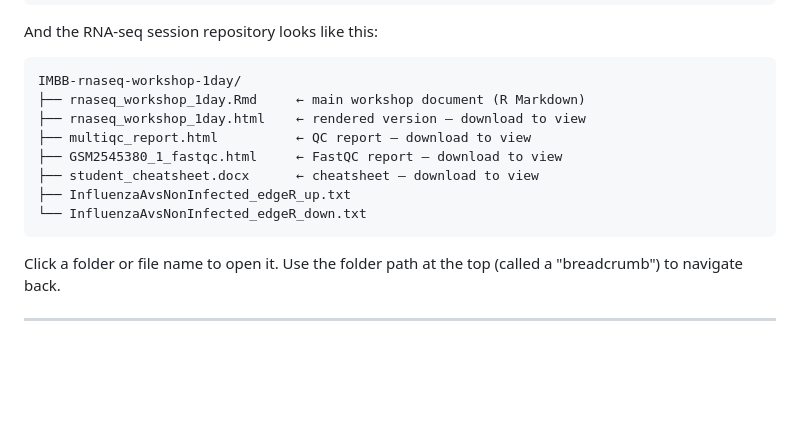
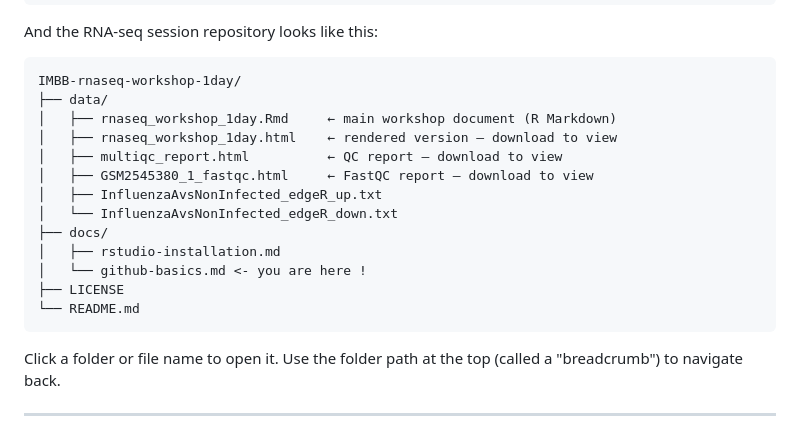
Before and after one commit to chandron/IMBB-rnaseq-workshop-1day, a Markdown page: docs/github-basics.md, the part around the change. Rendered like a GitHub page; blank space fills up the shorter version.

````diff
--- a/docs/github-basics.md
+++ b/docs/github-basics.md
@@ -36,13 +36,18 @@ And the RNA-seq session repository looks like this:
 
 ```
 IMBB-rnaseq-workshop-1day/
-├── rnaseq_workshop_1day.Rmd     ← main workshop document (R Markdown)
-├── rnaseq_workshop_1day.html    ← rendered version — download to view
-├── multiqc_report.html          ← QC report — download to view
-├── GSM2545380_1_fastqc.html     ← FastQC report — download to view
-├── student_cheatsheet.docx      ← cheatsheet — download to view
-├── InfluenzaAvsNonInfected_edgeR_up.txt
-└── InfluenzaAvsNonInfected_edgeR_down.txt
+├── data/
+│   ├── rnaseq_workshop_1day.Rmd     ← main workshop document (R Markdown)
+│   ├── rnaseq_workshop_1day.html    ← rendered version — download to view
+│   ├── multiqc_report.html          ← QC report — download to view
+│   ├── GSM2545380_1_fastqc.html     ← FastQC report — download to view
+│   ├── InfluenzaAvsNonInfected_edgeR_up.txt
+│   └── InfluenzaAvsNonInfected_edgeR_down.txt
+├── docs/
+│   ├── rstudio-installation.md
+│   └── github-basics.md <- you are here !
+├── LICENSE
+└── README.md
 ```
 
 Click a folder or file name to open it. Use the folder path at the top (called a "breadcrumb") to navigate back.
````
